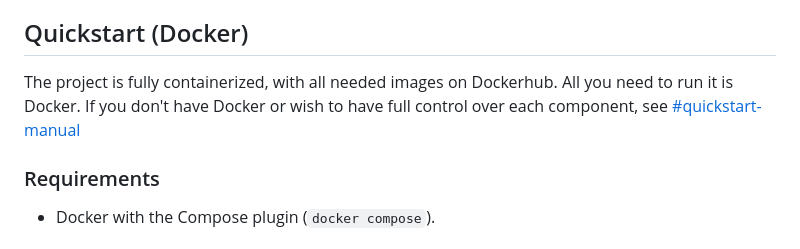
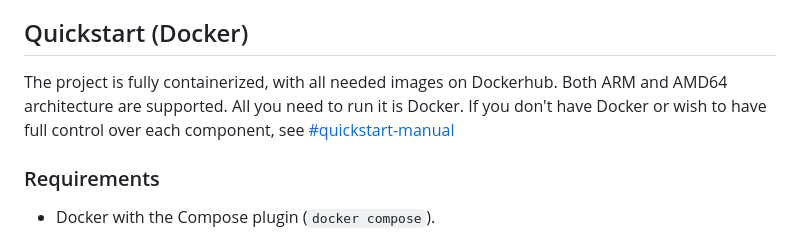
Before and after one commit to bkuz114/ruslovar-api, a Markdown page: README.md, the part around the change. GitHub-like rendering.

Commit message:
docs: Update README Docker section to mention support for both arm64 and amd64 architectures
== Context ==

- The project is now containerized with all needed images on Docker hub.

- 8/25/26 I used buildx to generate arm based images; local testing on
  my Raspberry Pi was successful.

- Updating README to mention support for both architectures.

== Related ==

- #11 (Containerize ruslovar-api with Docker)

- Docker hub details: (v0.2.0)
  https://hub.docker.com/repository/docker/ikzv/runouns-db/tags/0.2.0
  https://hub.docker.com/repository/docker/ikzv/ruslovar-demo/tags/0.2.0
  https://hub.docker.com/repository/docker/ikzv/ruslovar-api/tags/0.2.0

Refs: #11

```diff
--- a/README.md
+++ b/README.md
@@ -16,7 +16,7 @@ The API queries a local MySQL database containing Russian noun morphology data a
 
 ## Quickstart (Docker)
 
-The project is fully containerized, with all needed images on Dockerhub. All you need to run it is Docker. If you don't have Docker or wish to have full control over each component, see [#quickstart-manual](#quickstart-manual)
+The project is fully containerized, with all needed images on Dockerhub. Both ARM and AMD64 architecture are supported. All you need to run it is Docker. If you don't have Docker or wish to have full control over each component, see [#quickstart-manual](#quickstart-manual)
 
 ### Requirements
 
```
